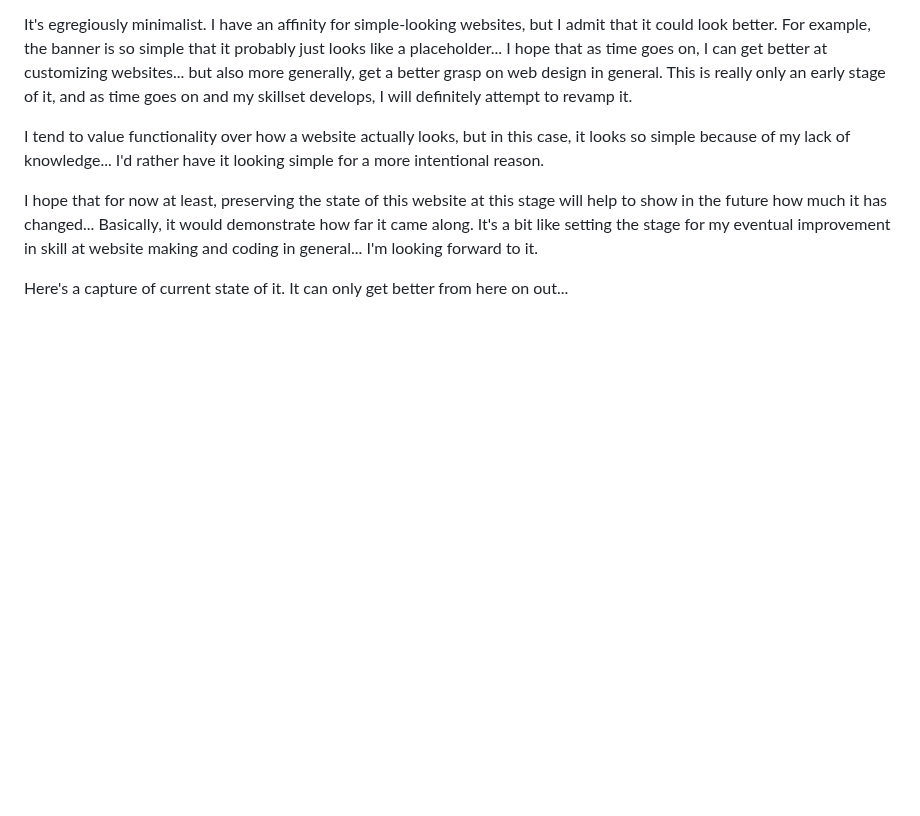
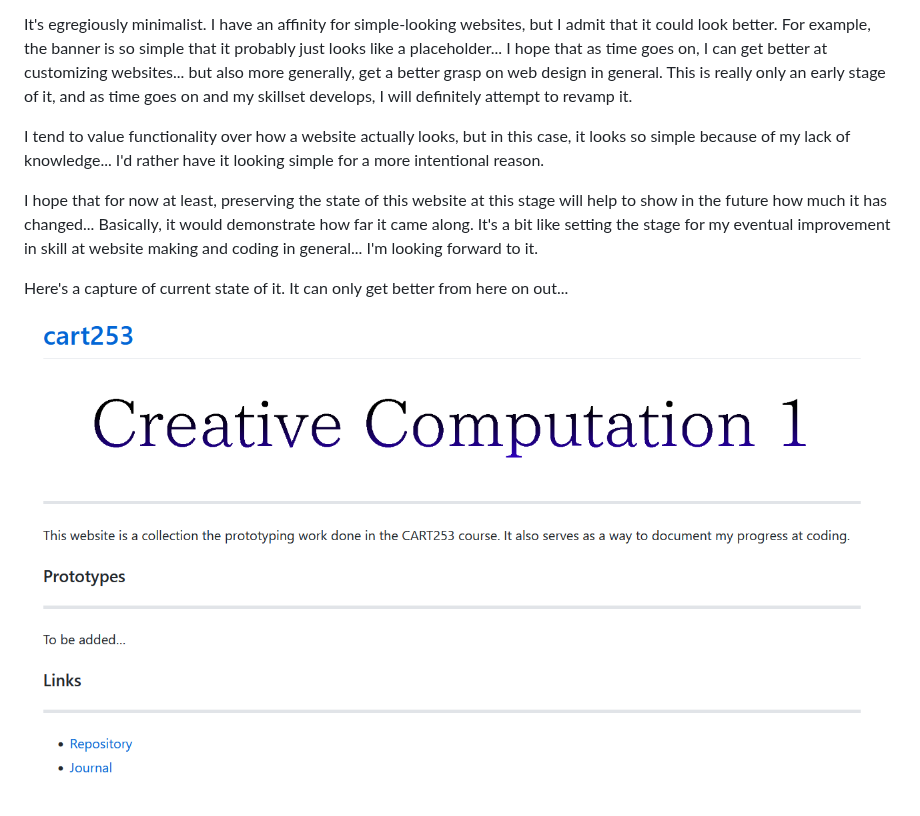
Before and after one commit to M4820/cart253, a Markdown page: journal.md, the part around the change. Drawn GitHub-style; pictures changed too: images/screenshot1.png (added); blank space fills up the shorter version.

Commit message:
Added screenshot to journal entry

```diff
--- a/journal.md
+++ b/journal.md
@@ -13,3 +13,5 @@ I tend to value functionality over how a website actually looks, but in this cas
 I hope that for now at least, preserving the state of this website at this stage will help to show in the future how much it has changed... Basically, it would demonstrate how far it came along. It's a bit like setting the stage for my eventual improvement in skill at website making and coding in general... I'm looking forward to it.
 
 Here's a capture of current state of it. It can only get better from here on out...
+
+<img src="images/screenshot1.png">
```
Also changed, not shown: README.md (+1 -1 lines).
